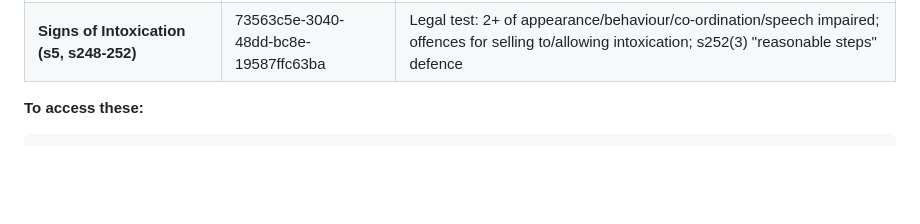
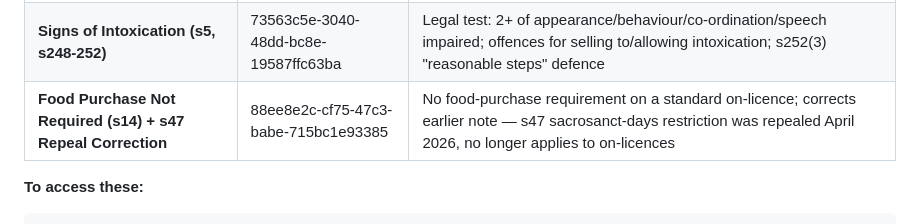
Before and after one commit to georgemagnuson/FCP_DCC, a Markdown page: QUICK_REFERENCE.md, the part around the change. Rendered like a GitHub page; blank space fills up the shorter version.

Commit message:
Add Memory Bank pointer for food-purchase/s47 repeal Q&A
Adds a QUICK_REFERENCE.md row for whether food purchase is required
alongside alcohol service (it isn't, on a standard on-licence), and for
the correction that s47's sacrosanct-days restriction on on-licences was
repealed in April 2026.

Co-Authored-By: Claude Sonnet 5 <noreply@anthropic.com>

````diff
--- a/QUICK_REFERENCE.md
+++ b/QUICK_REFERENCE.md
@@ -841,6 +841,7 @@ For detailed documentation, see Memory Bank:
 | **Low-Alcohol Stocking Requirement (s52)** | 28aed987-a1c8-40ac-977c-552bc910c318 | Mandatory: must stock a genuine 1.15-2.5% ABV product for s52 — 0% beer only covers the separate s51 non-alcoholic-range requirement, doesn't satisfy s52 |
 | **Acceptable Forms of ID (Regs 4/5/5A)** | fc64c517-8016-43e1-8c87-e866844d5ec0 | Passport, NZ driver licence, Hospitality NZ (HANZ 18+) card, or (new May 2026) an accredited digital ID credential — the old "3 forms of ID" rule is now outdated |
 | **Signs of Intoxication (s5, s248-252)** | 73563c5e-3040-48dd-bc8e-19587ffc63ba | Legal test: 2+ of appearance/behaviour/co-ordination/speech impaired; offences for selling to/allowing intoxication; s252(3) "reasonable steps" defence |
+| **Food Purchase Not Required (s14) + s47 Repeal Correction** | 88ee8e2c-cf75-47c3-babe-715bc1e93385 | No food-purchase requirement on a standard on-licence; corrects earlier note — s47 sacrosanct-days restriction was repealed April 2026, no longer applies to on-licences |
 
 **To access these:**
 ```bash
````
